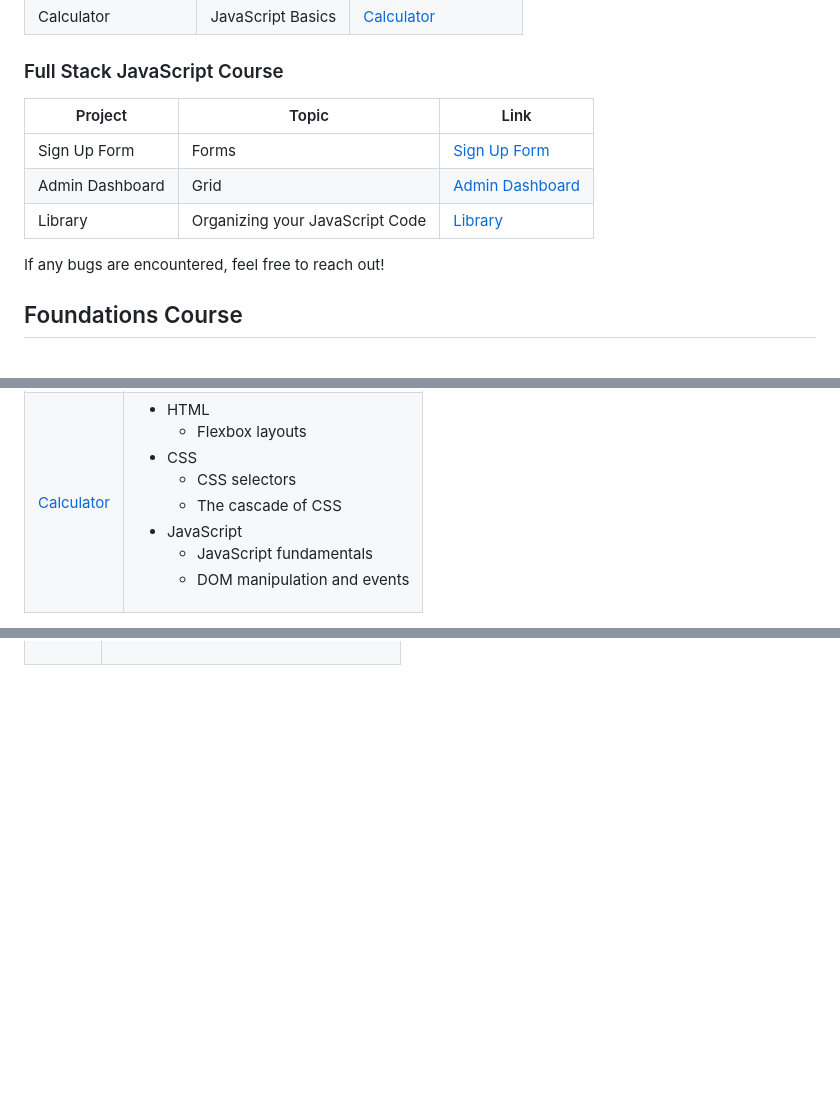
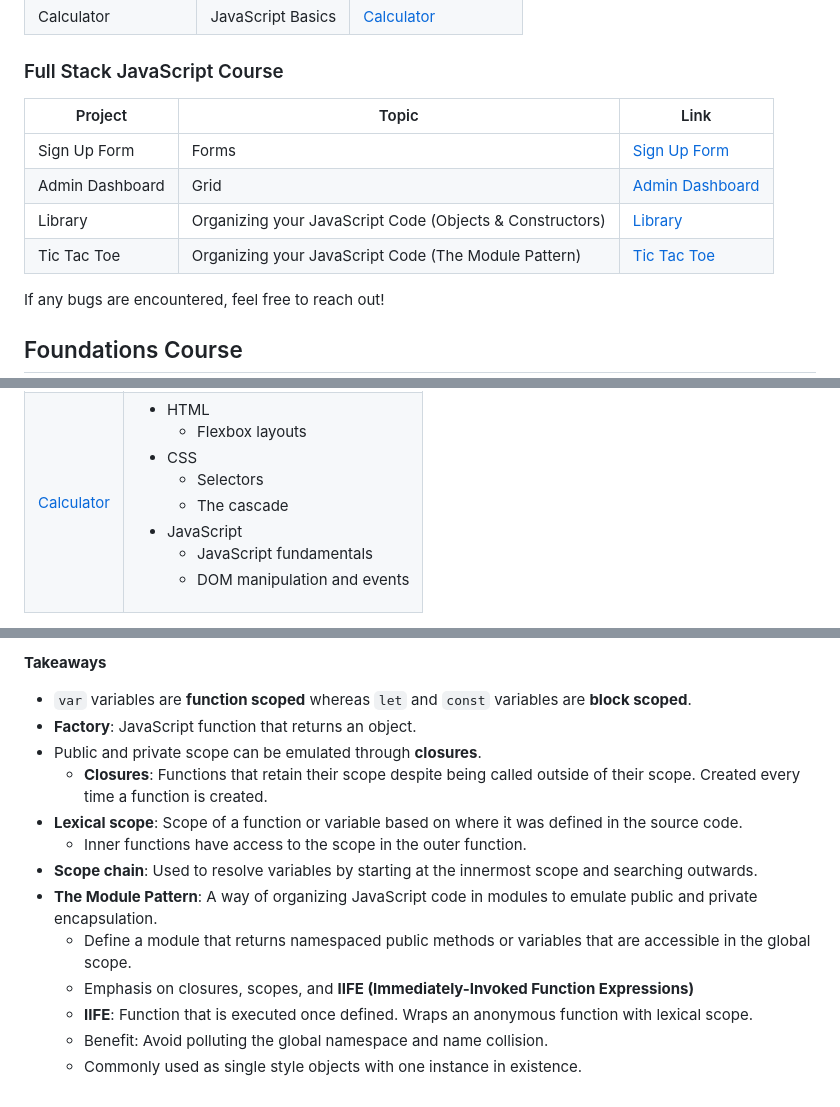
Before and after one commit to doanvalerie/odin-projects, a Markdown page: README.md, 3 parts joined by grey strips. Drawn GitHub-style; blank space fills up the shorter version.

```diff
--- a/README.md
+++ b/README.md
@@ -11,11 +11,12 @@
 
 ### Full Stack JavaScript Course
 
-| Project             | Topic                           | Link                                                                           |
-| ------------------- | ------------------------------- | ------------------------------------------------------------------------------ |
-| Sign Up Form        | Forms                           | [Sign Up Form](https://doanvalerie.github.io/odin-projects/sign-up-form)       |
-| Admin Dashboard     | Grid                            | [Admin Dashboard](https://doanvalerie.github.io/odin-projects/admin-dashboard) |
-| Library             | Organizing your JavaScript Code | [Library](https://doanvalerie.github.io/odin-projects/library)                 |
+| Project         | Topic                                                     | Link                                                                           |
+| ----------------| --------------------------------------------------------- | ------------------------------------------------------------------------------ |
+| Sign Up Form    | Forms                                                     | [Sign Up Form](https://doanvalerie.github.io/odin-projects/sign-up-form)       |
+| Admin Dashboard | Grid                                                      | [Admin Dashboard](https://doanvalerie.github.io/odin-projects/admin-dashboard) |
+| Library         | Organizing your JavaScript Code (Objects & Constructors)  | [Library](https://doanvalerie.github.io/odin-projects/library)                 |
+| Tic Tac Toe     | Organizing your JavaScript Code (The Module Pattern)      | [Tic Tac Toe](https://doanvalerie.github.io/odin-projects/tic-tac-toe)         |
 
 If any bugs are encountered, feel free to reach out!
 
@@ -155,8 +185,8 @@ refactoring the code after learning important JavaScript concepts.
         </li>
         <li>CSS
           <ul>
-            <li>CSS selectors</li>
-            <li>The cascade of CSS</li>
+            <li>Selectors</li>
+            <li>The cascade</li>
           </ul>
         </li>
         <li>JavaScript
@@ -286,0 +374,15 @@ return to this project and prior designs to make them responsive.
+**Takeaways**
+- `var` variables are **function scoped** whereas `let` and `const` variables are **block scoped**.
+- **Factory**: JavaScript function that returns an object.
+- Public and private scope can be emulated through **closures**.
+	- **Closures**: Functions that retain their scope despite being called outside of their scope. Created
+	every time a function is created.
+- **Lexical scope**: Scope of a function or variable based on where it was defined in the source code.
+	- Inner functions have access to the scope in the outer function.
+- **Scope chain**: Used to resolve variables by starting at the innermost scope and searching outwards.
+- **The Module Pattern**: A way of organizing JavaScript code in modules to emulate public and private encapsulation.
+	- Define a module that returns namespaced public methods or variables that are accessible in the global scope.
+	- Emphasis on closures, scopes, and **IIFE (Immediately-Invoked Function Expressions)**
+	- **IIFE**: Function that is executed once defined. Wraps an anonymous function with lexical scope.
+	- Benefit: Avoid polluting the global namespace and name collision.
+	- Commonly used as single style objects with one instance in existence.
```
Also changed, not shown: other parts of README.md (+100 -14 lines).
